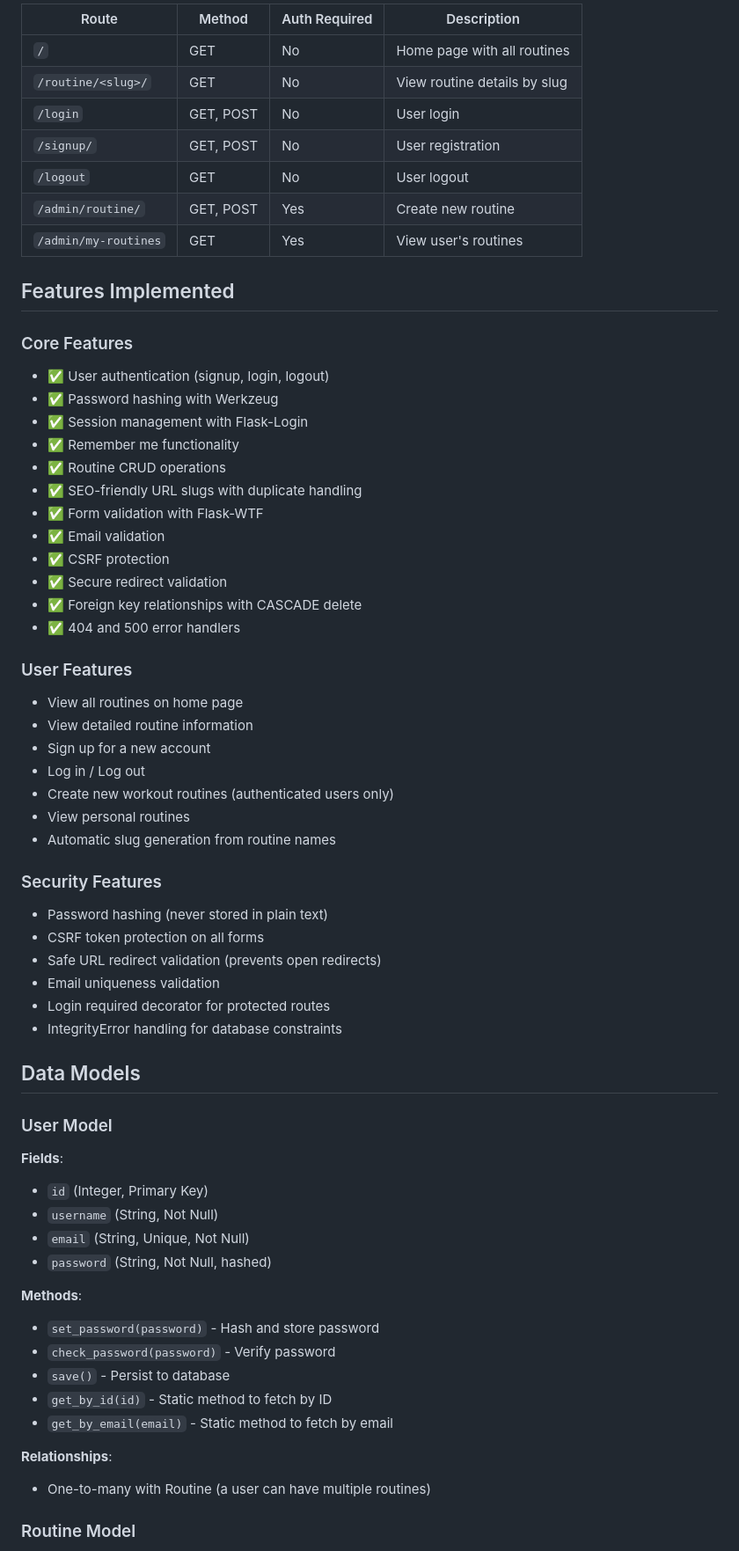
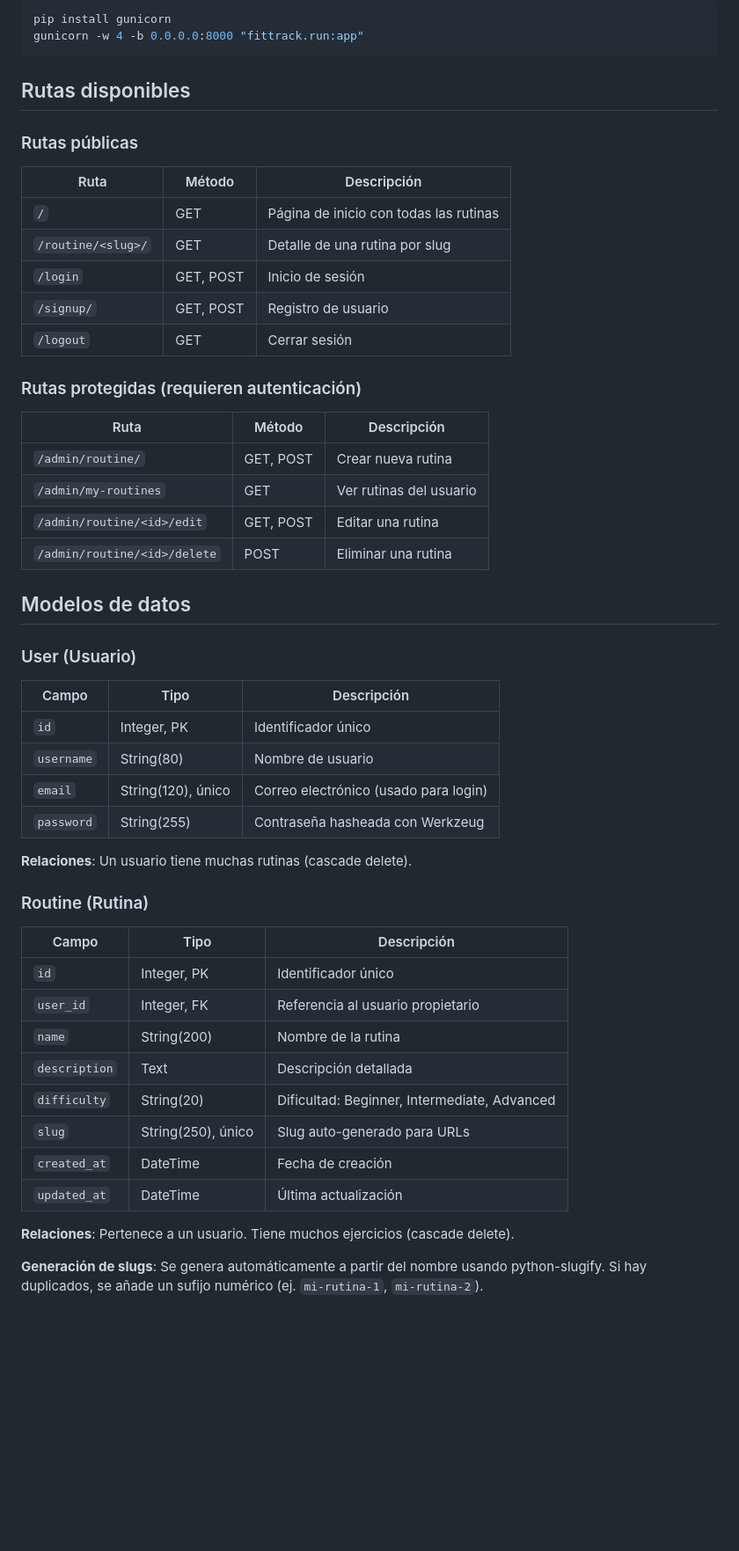
Before and after one commit to bl00p1ng/FitTrack, a Markdown page: README.md, the part around one of its changes. Shown at 88% size. GitHub-like rendering; blank space fills up the shorter version.

Commit message:
README actualizado

````diff
--- a/README.md
+++ b/README.md
@@ -151,69 +116,57 @@ flask run --debug
 
-| Route | Method | Auth Required | Description |
-|-------|--------|---------------|-------------|
-| `/` | GET | No | Home page with all routines |
-| `/routine/<slug>/` | GET | No | View routine details by slug |
-| `/login` | GET, POST | No | User login |
-| `/signup/` | GET, POST | No | User registration |
-| `/logout` | GET | No | User logout |
-| `/admin/routine/` | GET, POST | Yes | Create new routine |
-| `/admin/my-routines` | GET | Yes | View user's routines |
+```bash
+pip install gunicorn
+gunicorn -w 4 -b 0.0.0.0:8000 "fittrack.run:app"
+```
 
-## Features Implemented
+## Rutas disponibles
 
-### Core Features
+### Rutas públicas
 
-- ✅ User authentication (signup, login, logout)
-- ✅ Password hashing with Werkzeug
-- ✅ Session management with Flask-Login
-- ✅ Remember me functionality
-- ✅ Routine CRUD operations
-- ✅ SEO-friendly URL slugs with duplicate handling
-- ✅ Form validation with Flask-WTF
-- ✅ Email validation
-- ✅ CSRF protection
-- ✅ Secure redirect validation
-- ✅ Foreign key relationships with CASCADE delete
-- ✅ 404 and 500 error handlers
+| Ruta | Método | Descripción |
+|---|---|---|
+| `/` | GET | Página de inicio con todas las rutinas |
+| `/routine/<slug>/` | GET | Detalle de una rutina por slug |
+| `/login` | GET, POST | Inicio de sesión |
+| `/signup/` | GET, POST | Registro de usuario |
+| `/logout` | GET | Cerrar sesión |
 
-### User Features
+### Rutas protegidas (requieren autenticación)
 
-- View all routines on home page
-- View detailed routine information
-- Sign up for a new account
-- Log in / Log out
-- Create new workout routines (authenticated users only)
-- View personal routines
-- Automatic slug generation from routine names
+| Ruta | Método | Descripción |
+|---|---|---|
+| `/admin/routine/` | GET, POST | Crear nueva rutina |
+| `/admin/my-routines` | GET | Ver rutinas del usuario |
+| `/admin/routine/<id>/edit` | GET, POST | Editar una rutina |
+| `/admin/routine/<id>/delete` | POST | Eliminar una rutina |
 
-### Security Features
+## Modelos de datos
 
-- Password hashing (never stored in plain text)
-- CSRF token protection on all forms
-- Safe URL redirect validation (prevents open redirects)
-- Email uniqueness validation
-- Login required decorator for protected routes
-- IntegrityError handling for database constraints
+### User (Usuario)
 
-## Data Models
+| Campo | Tipo | Descripción |
+|---|---|---|
+| `id` | Integer, PK | Identificador único |
+| `username` | String(80) | Nombre de usuario |
+| `email` | String(120), único | Correo electrónico (usado para login) |
+| `password` | String(255) | Contraseña hasheada con Werkzeug |
 
-### User Model
+**Relaciones**: Un usuario tiene muchas rutinas (cascade delete).
 
-**Fields**:
-- `id` (Integer, Primary Key)
-- `username` (String, Not Null)
-- `email` (String, Unique, Not Null)
-- `password` (String, Not Null, hashed)
+### Routine (Rutina)
 
-**Methods**:
-- `set_password(password)` - Hash and store password
-- `check_password(password)` - Verify password
-- `save()` - Persist to database
-- `get_by_id(id)` - Static method to fetch by ID
-- `get_by_email(email)` - Static method to fetch by email
+| Campo | Tipo | Descripción |
+|---|---|---|
+| `id` | Integer, PK | Identificador único |
+| `user_id` | Integer, FK | Referencia al usuario propietario |
+| `name` | String(200) | Nombre de la rutina |
+| `description` | Text | Descripción detallada |
+| `difficulty` | String(20) | Dificultad: Beginner, Intermediate, Advanced |
+| `slug` | String(250), único | Slug auto-generado para URLs |
+| `created_at` | DateTime | Fecha de creación |
+| `updated_at` | DateTime | Última actualización |
 
-**Relationships**:
-- One-to-many with Routine (a user can have multiple routines)
+**Relaciones**: Pertenece a un usuario. Tiene muchos ejercicios (cascade delete).
 
-### Routine Model
+**Generación de slugs**: Se genera automáticamente a partir del nombre usando python-slugify. Si hay duplicados, se añade un sufijo numérico (ej. `mi-rutina-1`, `mi-rutina-2`).
 
````
Also changed, not shown: other parts of README.md (+136 -274 lines).
